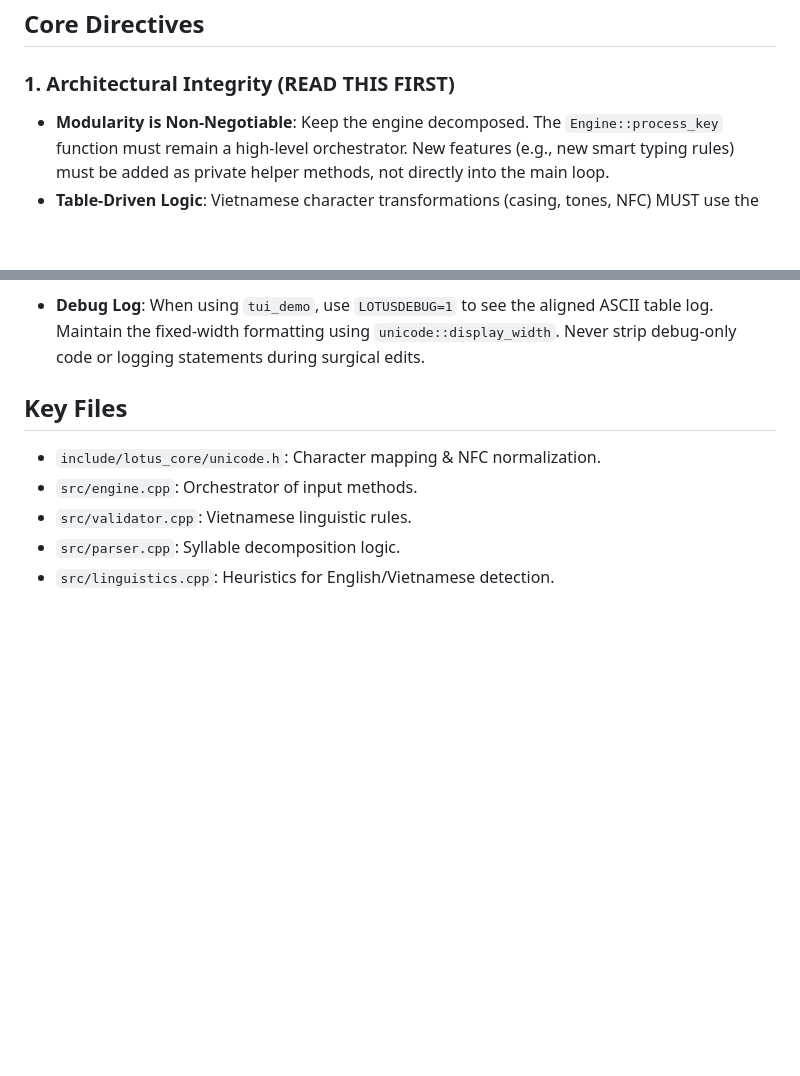
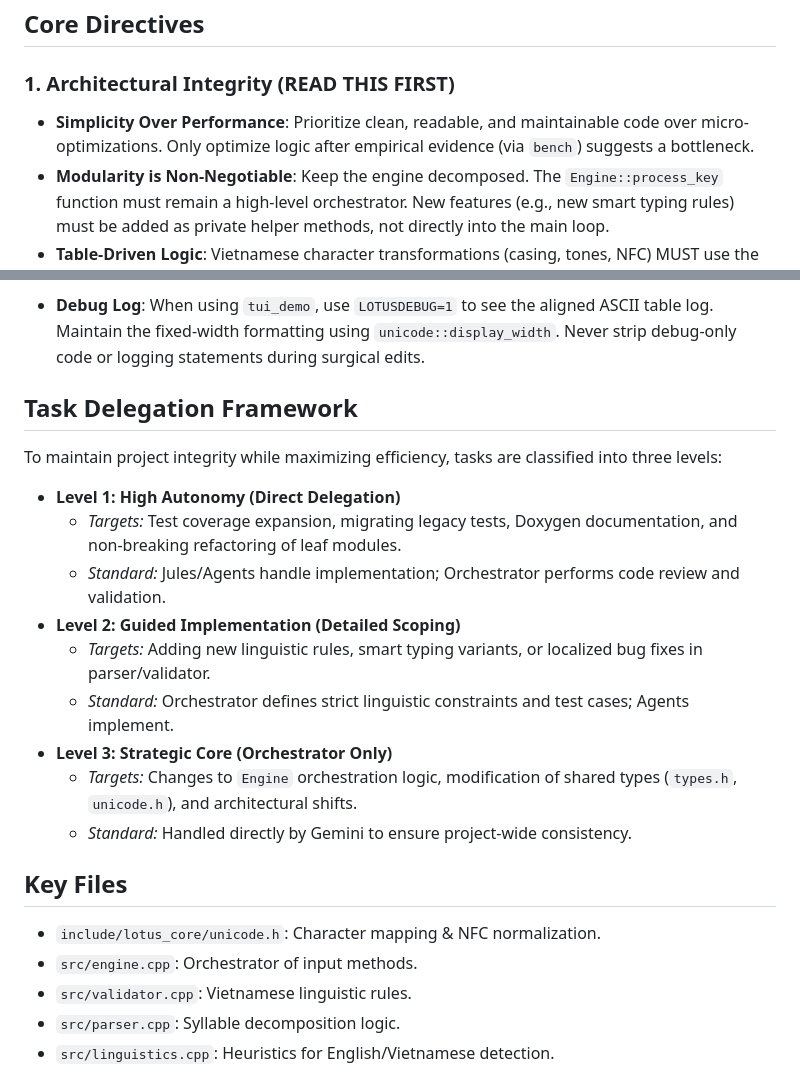
Before and after one commit to hthienloc/lotus-core, a Markdown page: GEMINI.md, 2 parts joined by grey strips. Rendered like a GitHub page; blank space fills up the shorter version.

Commit message:
docs: add simplicity principle and task delegation framework to GEMINI.md

```diff
--- a/GEMINI.md
+++ b/GEMINI.md
@@ -10,6 +10,7 @@ This file defines the foundational constraints and operational standards for the
 
 ### 1. Architectural Integrity (READ THIS FIRST)
 
+- **Simplicity Over Performance**: Prioritize clean, readable, and maintainable code over micro-optimizations. Only optimize logic after empirical evidence (via `bench`) suggests a bottleneck.
 - **Modularity is Non-Negotiable**: Keep the engine decomposed. The `Engine::process_key` function must remain a high-level orchestrator. New features (e.g., new smart typing rules) must be added as private helper methods, not directly into the main loop.
 - **Table-Driven Logic**: Vietnamese character transformations (casing, tones, NFC) MUST use the data-driven lookup tables in `include/lotus_core/unicode.h`. Avoid re-introducing long `switch` statements or manual if-else chains for character mapping.
 - **Rule-Based Validation**: Linguistic rules in `Validator::is_valid` must be encapsulated in semantic helper methods (e.g., `check_front_vowel_affinity`).
@@ -52,6 +53,20 @@ This file defines the foundational constraints and operational standards for the
 
 - **Debug Log**: When using `tui_demo`, use `LOTUSDEBUG=1` to see the aligned ASCII table log. Maintain the fixed-width formatting using `unicode::display_width`. Never strip debug-only code or logging statements during surgical edits.
 
+## Task Delegation Framework
+
+To maintain project integrity while maximizing efficiency, tasks are classified into three levels:
+
+- **Level 1: High Autonomy (Direct Delegation)**
+  - *Targets:* Test coverage expansion, migrating legacy tests, Doxygen documentation, and non-breaking refactoring of leaf modules.
+  - *Standard:* Jules/Agents handle implementation; Orchestrator performs code review and validation.
+- **Level 2: Guided Implementation (Detailed Scoping)**
+  - *Targets:* Adding new linguistic rules, smart typing variants, or localized bug fixes in parser/validator.
+  - *Standard:* Orchestrator defines strict linguistic constraints and test cases; Agents implement.
+- **Level 3: Strategic Core (Orchestrator Only)**
+  - *Targets:* Changes to `Engine` orchestration logic, modification of shared types (`types.h`, `unicode.h`), and architectural shifts.
+  - *Standard:* Handled directly by Gemini to ensure project-wide consistency.
+
 ## Key Files
 
 - `include/lotus_core/unicode.h`: Character mapping & NFC normalization.
```
